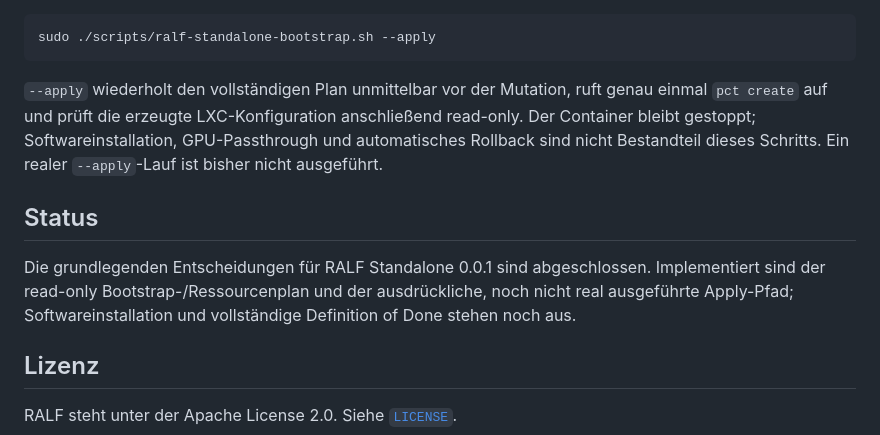
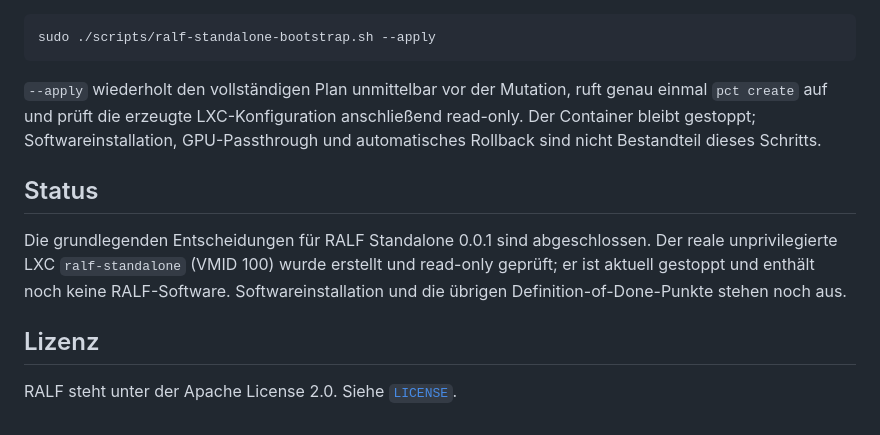
Before and after one commit to default82/RALF, a Markdown page: README.md, the part around the change. GitHub-like rendering.

Commit message:
D-001 reale LXC-Erstellung dokumentieren (#7)
Dokumentiert die erfolgreiche reale Erstellung und read-only Prüfung von VMID 100.

````diff
--- a/README.md
+++ b/README.md
@@ -73,11 +73,11 @@ Die ausdrückliche Erstellung erfolgt erst mit `--apply`:
 sudo ./scripts/ralf-standalone-bootstrap.sh --apply
 ```
 
-`--apply` wiederholt den vollständigen Plan unmittelbar vor der Mutation, ruft genau einmal `pct create` auf und prüft die erzeugte LXC-Konfiguration anschließend read-only. Der Container bleibt gestoppt; Softwareinstallation, GPU-Passthrough und automatisches Rollback sind nicht Bestandteil dieses Schritts. Ein realer `--apply`-Lauf ist bisher nicht ausgeführt.
+`--apply` wiederholt den vollständigen Plan unmittelbar vor der Mutation, ruft genau einmal `pct create` auf und prüft die erzeugte LXC-Konfiguration anschließend read-only. Der Container bleibt gestoppt; Softwareinstallation, GPU-Passthrough und automatisches Rollback sind nicht Bestandteil dieses Schritts.
 
 ## Status
 
-Die grundlegenden Entscheidungen für RALF Standalone 0.0.1 sind abgeschlossen. Implementiert sind der read-only Bootstrap-/Ressourcenplan und der ausdrückliche, noch nicht real ausgeführte Apply-Pfad; Softwareinstallation und vollständige Definition of Done stehen noch aus.
+Die grundlegenden Entscheidungen für RALF Standalone 0.0.1 sind abgeschlossen. Der reale unprivilegierte LXC `ralf-standalone` (VMID 100) wurde erstellt und read-only geprüft; er ist aktuell gestoppt und enthält noch keine RALF-Software. Softwareinstallation und die übrigen Definition-of-Done-Punkte stehen noch aus.
 
 ## Lizenz
 
````
Also changed, not shown: Ergebnis.md (+11 -0 lines), ZIELBILD.md (+2 -1 lines).
